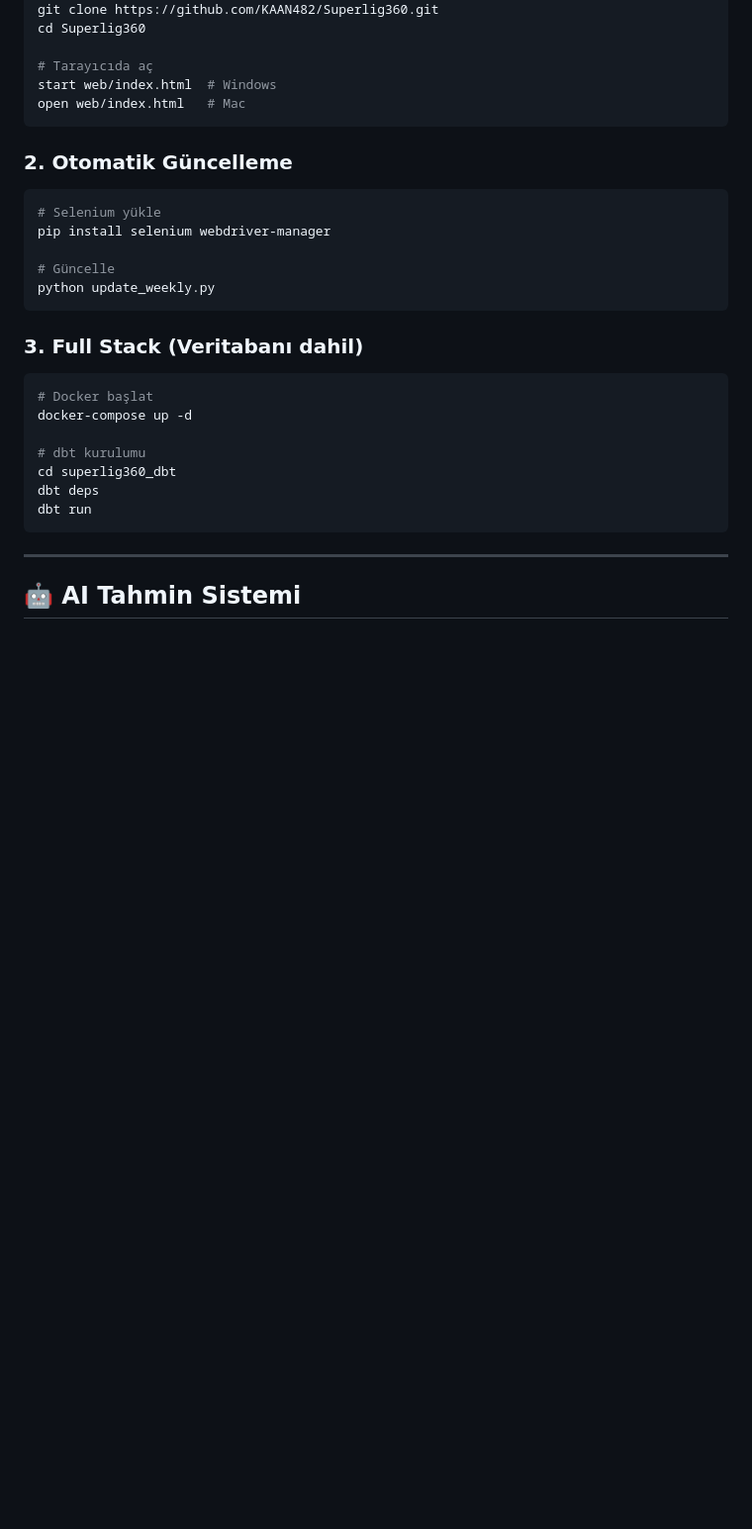
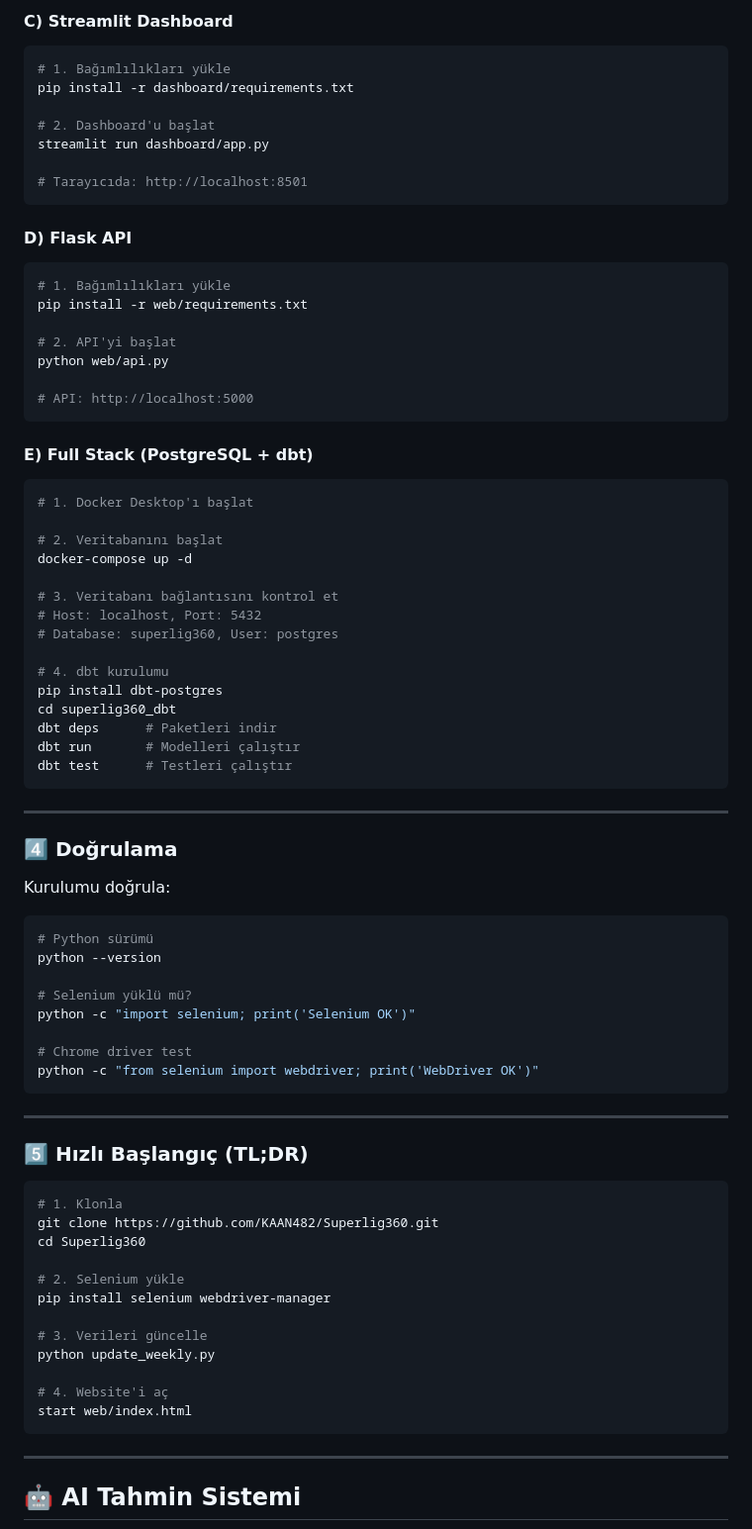
Before and after one commit to KAAN482/Superlig360, a Markdown page: README.md, the part around one of its changes. Shown at 99% size. Rendered like a GitHub page; blank space fills up the shorter version.

Commit message:
Add detailed installation instructions with requirements

````diff
--- a/README.md
+++ b/README.md
@@ -193,29 +270,77 @@ Superlig360/
+#### C) Streamlit Dashboard
+```bash
+# 1. Bağımlılıkları yükle
+pip install -r dashboard/requirements.txt
+
+# 2. Dashboard'u başlat
+streamlit run dashboard/app.py
+
+# Tarayıcıda: http://localhost:8501
+```
+
+#### D) Flask API
+```bash
+# 1. Bağımlılıkları yükle
+pip install -r web/requirements.txt
+
+# 2. API'yi başlat
+python web/api.py
+
+# API: http://localhost:5000
+```
+
+#### E) Full Stack (PostgreSQL + dbt)
+```bash
+# 1. Docker Desktop'ı başlat
+
+# 2. Veritabanını başlat
+docker-compose up -d
+
+# 3. Veritabanı bağlantısını kontrol et
+# Host: localhost, Port: 5432
+# Database: superlig360, User: postgres
+
+# 4. dbt kurulumu
+pip install dbt-postgres
+cd superlig360_dbt
+dbt deps      # Paketleri indir
+dbt run       # Modelleri çalıştır
+dbt test      # Testleri çalıştır
+```
+
+---
+
+### 4️⃣ Doğrulama
+
+Kurulumu doğrula:
+```bash
+# Python sürümü
+python --version
+
+# Selenium yüklü mü?
+python -c "import selenium; print('Selenium OK')"
+
+# Chrome driver test
+python -c "from selenium import webdriver; print('WebDriver OK')"
+```
+
+---
+
+### 5️⃣ Hızlı Başlangıç (TL;DR)
+
+```bash
+# 1. Klonla
 git clone https://github.com/KAAN482/Superlig360.git
 cd Superlig360
 
-# Tarayıcıda aç
-start web/index.html  # Windows
-open web/index.html   # Mac
-```
-
-### 2. Otomatik Güncelleme
-```bash
-# Selenium yükle
+# 2. Selenium yükle
 pip install selenium webdriver-manager
 
-# Güncelle
+# 3. Verileri güncelle
 python update_weekly.py
-```
 
-### 3. Full Stack (Veritabanı dahil)
-```bash
-# Docker başlat
-docker-compose up -d
-
-# dbt kurulumu
-cd superlig360_dbt
-dbt deps
-dbt run
+# 4. Website'i aç
+start web/index.html
 ```
 
 ---
````
Also changed, not shown: other parts of README.md (+79 -2 lines).
